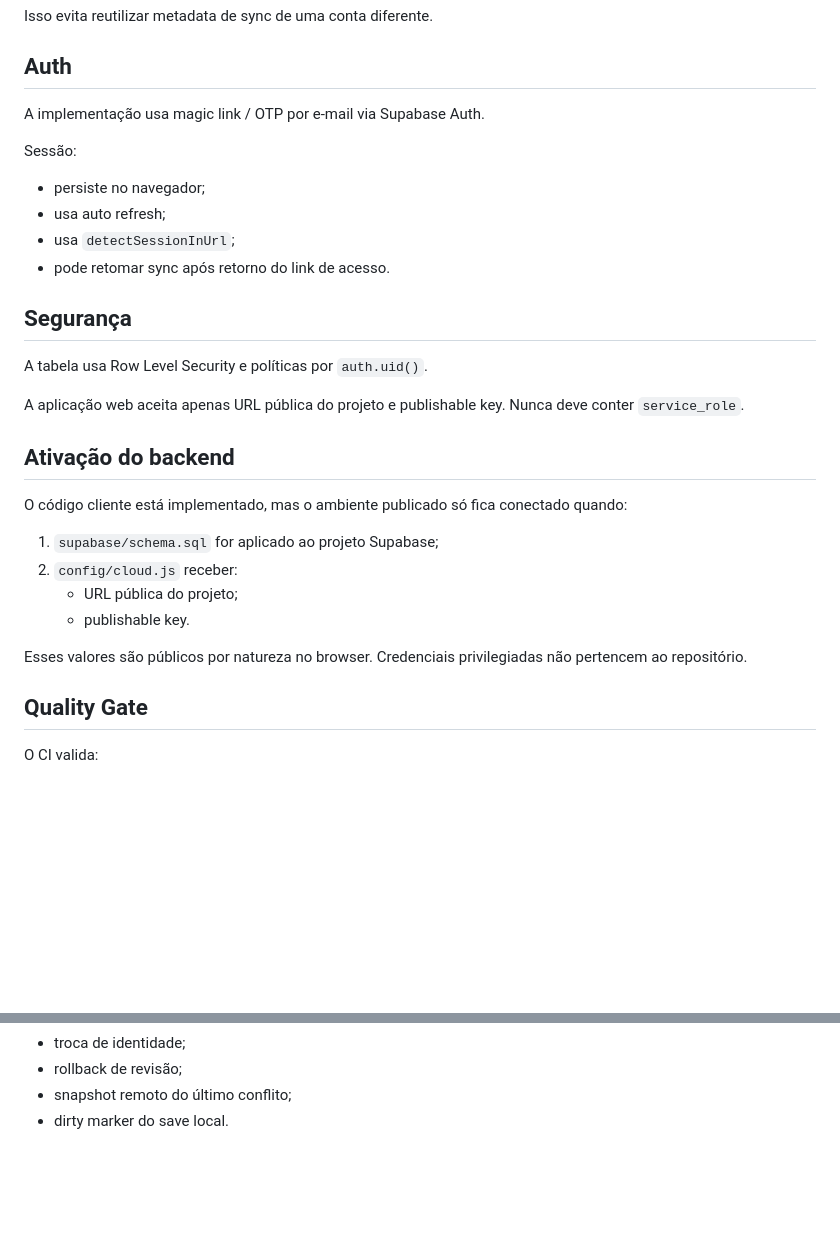
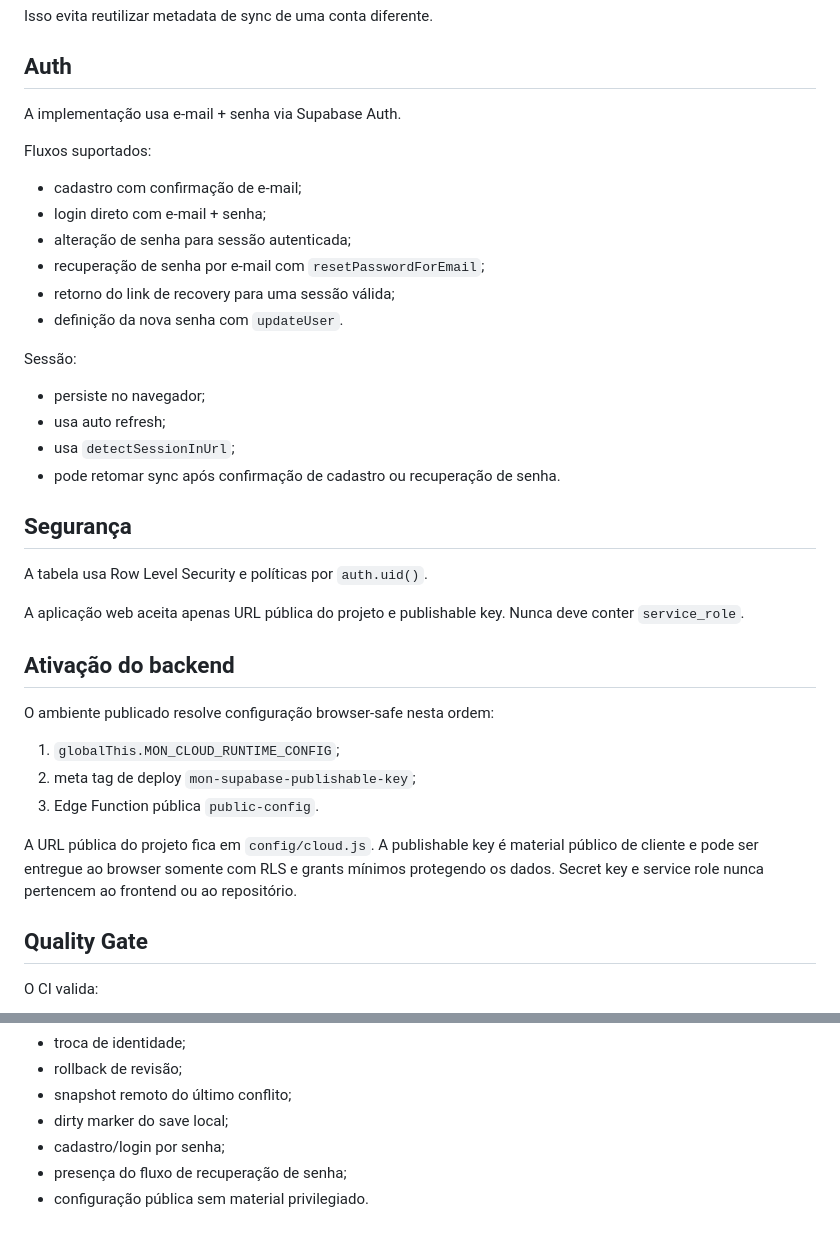
Before and after one commit to paulociano/mon, a Markdown page: docs/MULTI-DEVICE-SYNC.md, 2 parts joined by grey strips. Rendered like a GitHub page; blank space fills up the shorter version.

Commit message:
docs: align sync guide with password auth and public config

```diff
--- a/docs/MULTI-DEVICE-SYNC.md
+++ b/docs/MULTI-DEVICE-SYNC.md
@@ -76,14 +76,23 @@ Isso evita reutilizar metadata de sync de uma conta diferente.
 
 ## Auth
 
-A implementação usa magic link / OTP por e-mail via Supabase Auth.
+A implementação usa e-mail + senha via Supabase Auth.
+
+Fluxos suportados:
+
+- cadastro com confirmação de e-mail;
+- login direto com e-mail + senha;
+- alteração de senha para sessão autenticada;
+- recuperação de senha por e-mail com `resetPasswordForEmail`;
+- retorno do link de recovery para uma sessão válida;
+- definição da nova senha com `updateUser`.
 
 Sessão:
 
 - persiste no navegador;
 - usa auto refresh;
 - usa `detectSessionInUrl`;
-- pode retomar sync após retorno do link de acesso.
+- pode retomar sync após confirmação de cadastro ou recuperação de senha.
 
 ## Segurança
 
@@ -93,14 +102,13 @@ A aplicação web aceita apenas URL pública do projeto e publishable key. Nunca
 
 ## Ativação do backend
 
-O código cliente está implementado, mas o ambiente publicado só fica conectado quando:
+O ambiente publicado resolve configuração browser-safe nesta ordem:
 
-1. `supabase/schema.sql` for aplicado ao projeto Supabase;
-2. `config/cloud.js` receber:
-   - URL pública do projeto;
-   - publishable key.
+1. `globalThis.MON_CLOUD_RUNTIME_CONFIG`;
+2. meta tag de deploy `mon-supabase-publishable-key`;
+3. Edge Function pública `public-config`.
 
-Esses valores são públicos por natureza no browser. Credenciais privilegiadas não pertencem ao repositório.
+A URL pública do projeto fica em `config/cloud.js`. A publishable key é material público de cliente e pode ser entregue ao browser somente com RLS e grants mínimos protegendo os dados. Secret key e service role nunca pertencem ao frontend ou ao repositório.
 
 ## Quality Gate
 
@@ -121,4 +129,7 @@ O CI valida:
 - troca de identidade;
 - rollback de revisão;
 - snapshot remoto do último conflito;
-- dirty marker do save local.
+- dirty marker do save local;
+- cadastro/login por senha;
+- presença do fluxo de recuperação de senha;
+- configuração pública sem material privilegiado.
```
